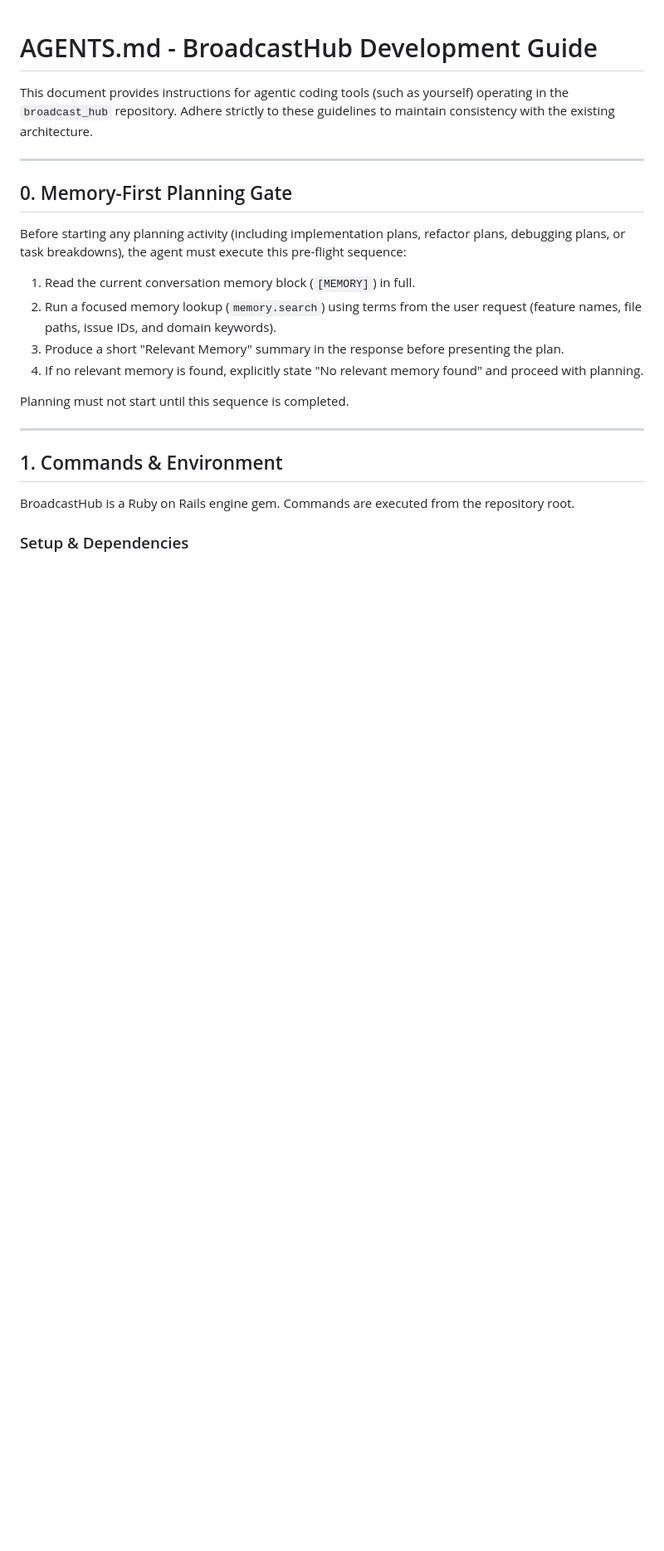
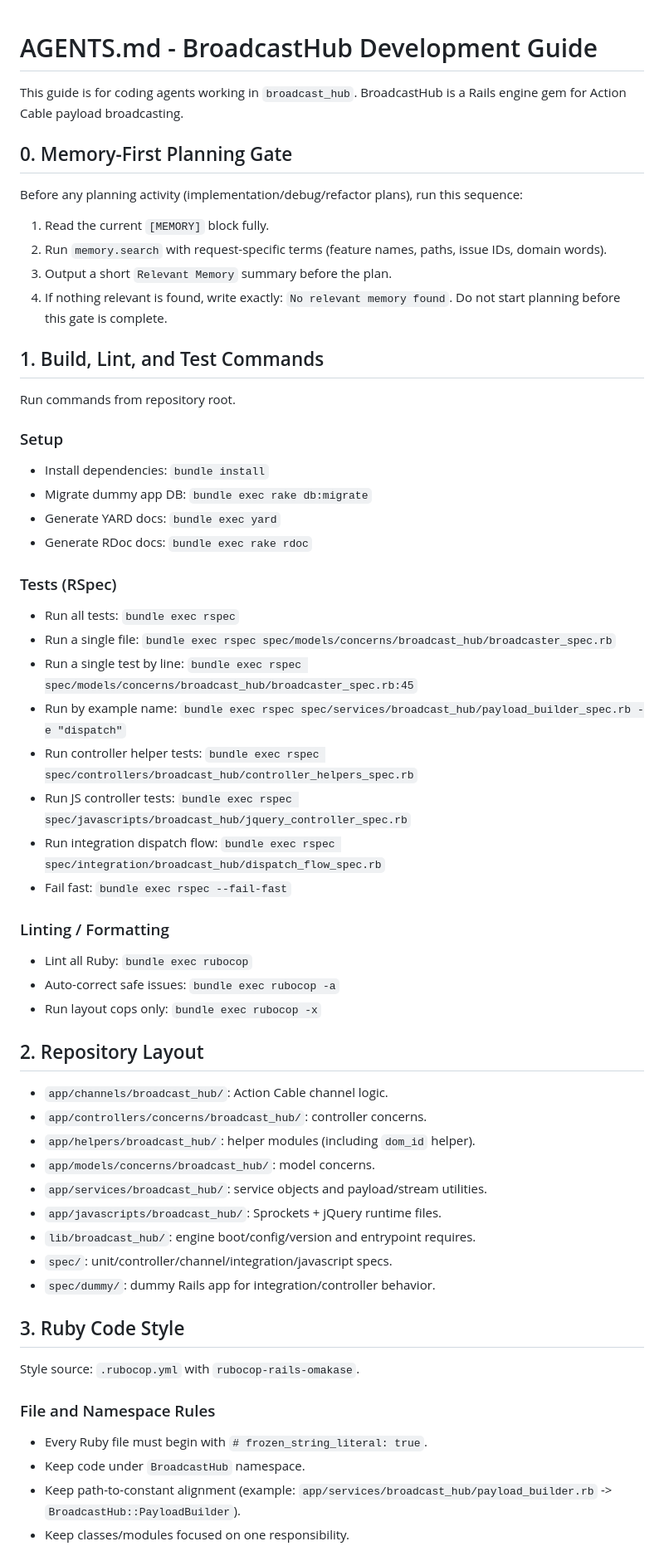
Before and after one commit to nemuba/broadcast_hub, a Markdown page: AGENTS.md, the part around one of its changes. Shown at 83% size. Rendered like a GitHub page; blank space fills up the shorter version.

```diff
--- a/AGENTS.md
+++ b/AGENTS.md
@@ -1,25 +1,56 @@
 # AGENTS.md - BroadcastHub Development Guide
-
-This document provides instructions for agentic coding tools (such as yourself) operating in the `broadcast_hub` repository. Adhere strictly to these guidelines to maintain consistency with the existing architecture.
-
----
+This guide is for coding agents working in `broadcast_hub`.
+BroadcastHub is a Rails engine gem for Action Cable payload broadcasting.
 
 ## 0. Memory-First Planning Gate
+Before any planning activity (implementation/debug/refactor plans), run this sequence:
+1. Read the current `[MEMORY]` block fully.
+2. Run `memory.search` with request-specific terms (feature names, paths, issue IDs, domain words).
+3. Output a short `Relevant Memory` summary before the plan.
+4. If nothing relevant is found, write exactly: `No relevant memory found`.
+Do not start planning before this gate is complete.
 
-Before starting any planning activity (including implementation plans, refactor plans, debugging plans, or task breakdowns), the agent must execute this pre-flight sequence:
+## 1. Build, Lint, and Test Commands
+Run commands from repository root.
 
-1. Read the current conversation memory block (`[MEMORY]`) in full.
-2. Run a focused memory lookup (`memory.search`) using terms from the user request (feature names, file paths, issue IDs, and domain keywords).
-3. Produce a short "Relevant Memory" summary in the response before presenting the plan.
-4. If no relevant memory is found, explicitly state "No relevant memory found" and proceed with planning.
+### Setup
+- Install dependencies: `bundle install`
+- Migrate dummy app DB: `bundle exec rake db:migrate`
+- Generate YARD docs: `bundle exec yard`
+- Generate RDoc docs: `bundle exec rake rdoc`
 
-Planning must not start until this sequence is completed.
+### Tests (RSpec)
+- Run all tests: `bundle exec rspec`
+- Run a single file: `bundle exec rspec spec/models/concerns/broadcast_hub/broadcaster_spec.rb`
+- Run a single test by line: `bundle exec rspec spec/models/concerns/broadcast_hub/broadcaster_spec.rb:45`
+- Run by example name: `bundle exec rspec spec/services/broadcast_hub/payload_builder_spec.rb -e "dispatch"`
+- Run controller helper tests: `bundle exec rspec spec/controllers/broadcast_hub/controller_helpers_spec.rb`
+- Run JS controller tests: `bundle exec rspec spec/javascripts/broadcast_hub/jquery_controller_spec.rb`
+- Run integration dispatch flow: `bundle exec rspec spec/integration/broadcast_hub/dispatch_flow_spec.rb`
+- Fail fast: `bundle exec rspec --fail-fast`
 
----
+### Linting / Formatting
+- Lint all Ruby: `bundle exec rubocop`
+- Auto-correct safe issues: `bundle exec rubocop -a`
+- Run layout cops only: `bundle exec rubocop -x`
 
-## 1. Commands & Environment
+## 2. Repository Layout
+- `app/channels/broadcast_hub/`: Action Cable channel logic.
+- `app/controllers/concerns/broadcast_hub/`: controller concerns.
+- `app/helpers/broadcast_hub/`: helper modules (including `dom_id` helper).
+- `app/models/concerns/broadcast_hub/`: model concerns.
+- `app/services/broadcast_hub/`: service objects and payload/stream utilities.
+- `app/javascripts/broadcast_hub/`: Sprockets + jQuery runtime files.
+- `lib/broadcast_hub/`: engine boot/config/version and entrypoint requires.
+- `spec/`: unit/controller/channel/integration/javascript specs.
+- `spec/dummy/`: dummy Rails app for integration/controller behavior.
 
-BroadcastHub is a Ruby on Rails engine gem. Commands are executed from the repository root.
+## 3. Ruby Code Style
+Style source: `.rubocop.yml` with `rubocop-rails-omakase`.
 
-### Setup & Dependencies
+### File and Namespace Rules
+- Every Ruby file must begin with `# frozen_string_literal: true`.
+- Keep code under `BroadcastHub` namespace.
+- Keep path-to-constant alignment (example: `app/services/broadcast_hub/payload_builder.rb` -> `BroadcastHub::PayloadBuilder`).
+- Keep classes/modules focused on one responsibility.
 
```
Also changed, not shown: other parts of AGENTS.md (+75 -115 lines).
